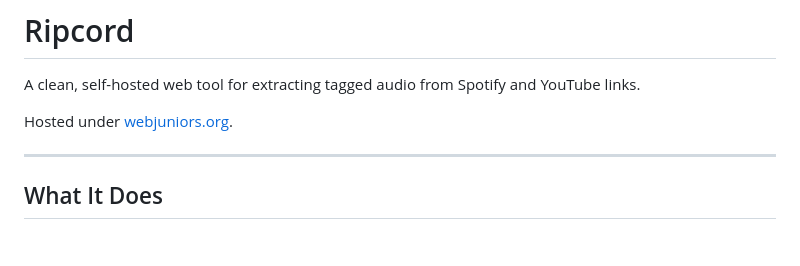
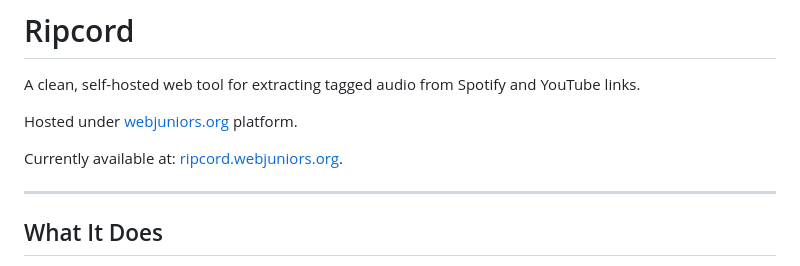
Before and after one commit to Dany0443/Ripcord, a Markdown page: README.md, the part around the change. GitHub-like rendering; blank space fills up the shorter version.

Commit message:
Revise hosting details and add availability link
Updated hosting information and added current availability link.

```diff
--- a/README.md
+++ b/README.md
@@ -2,7 +2,9 @@
 
 A clean, self-hosted web tool for extracting tagged audio from Spotify and YouTube links.
 
-Hosted under [webjuniors.org](https://webjuniors.org).
+Hosted under [webjuniors.org](https://webjuniors.org) platform.
+
+Currently available at: [ripcord.webjuniors.org](https://dev-ripcord.webjuniors.org).
 
 ---
 
```
